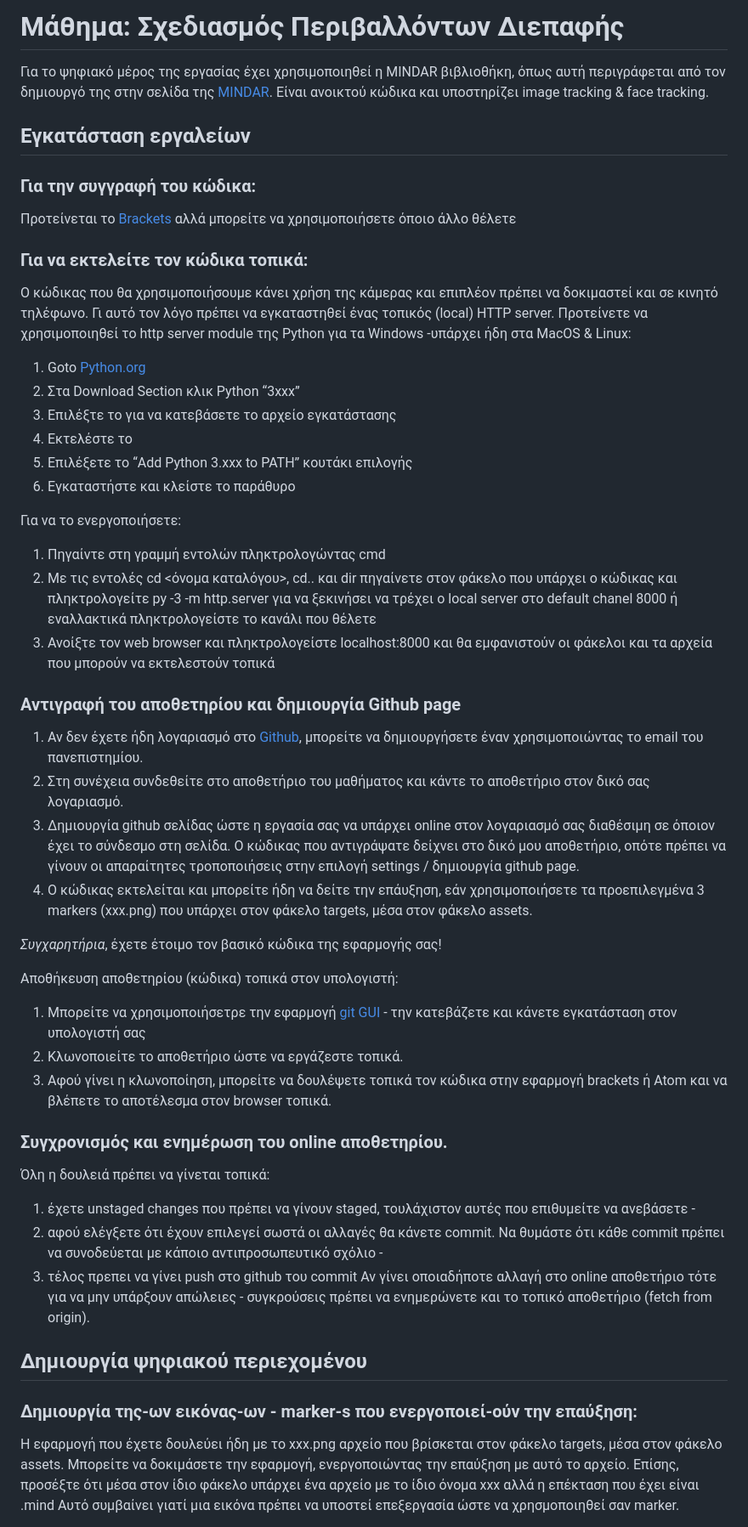
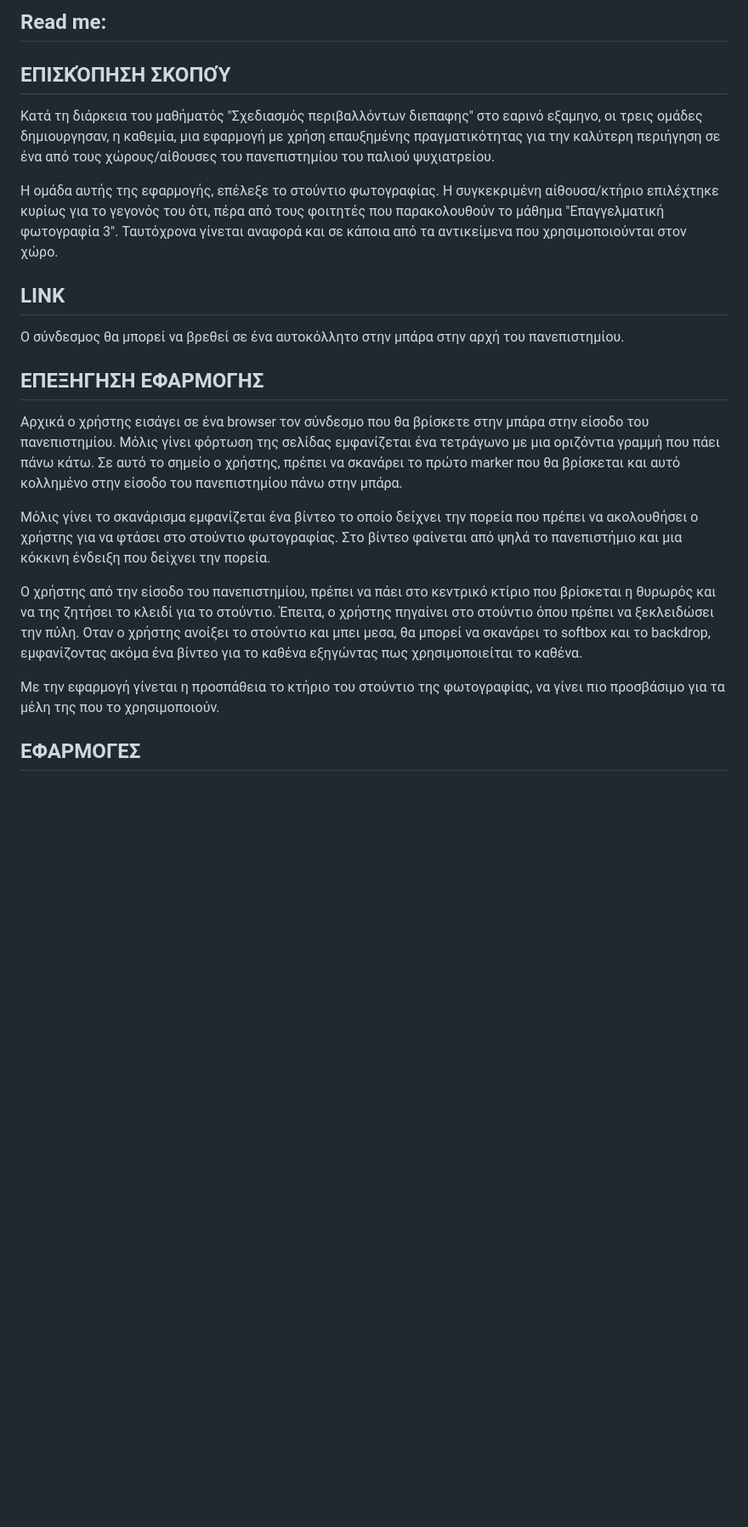
Before and after one commit to bgarnb/AR_Project, a Markdown page: README.md, the part around one of its changes. Shown at 85% size. Rendered like a GitHub page; blank space fills up the shorter version.

```diff
--- a/README.md
+++ b/README.md
@@ -1,51 +1,24 @@
-# Μάθημα: Σχεδιασμός Περιβαλλόντων Διεπαφής
+## Read me:
 
-Για το ψηφιακό μέρος της εργασίας έχει χρησιμοποιηθεί η MINDAR βιβλιοθήκη, όπως αυτή περιγράφεται από τον δημιουργό της στην σελίδα της [MINDAR](https://hiukim.github.io/mind-ar-js-doc/). Είναι ανοικτού κώδικα και υποστηρίζει image tracking & face tracking.
+## ΕΠΙΣΚΌΠΗΣΗ ΣΚΟΠΟΎ
 
-## Εγκατάσταση εργαλείων
+ Κατά τη διάρκεια του μαθήματός "Σχεδιασμός περιβαλλόντων διεπαφης" στο εαρινό εξαμηνο, οι τρεις ομάδες δημιουργησαν, η καθεμία, μια εφαρμογή με χρήση επαυξημένης πραγματικότητας για την καλύτερη περιήγηση σε ένα από τους χώρους/αίθουσες του πανεπιστημίου του παλιού ψυχιατρείου.
 
-### Για την συγγραφή του κώδικα:
-Προτείνεται το [Brackets](https://brackets.io/) αλλά μπορείτε να χρησιμοποιήσετε όποιο άλλο θέλετε
+ Η ομάδα αυτής της εφαρμογής, επέλεξε το στούντιο φωτογραφίας. Η συγκεκριμένη αίθουσα/κτήριο επιλέχτηκε κυρίως για το γεγονός του ότι, πέρα από τους φοιτητές που παρακολουθούν το μάθημα "Επαγγελματική φωτογραφία 3". Ταυτόχρονα γίνεται αναφορά και σε κάποια από τα αντικείμενα που χρησιμοποιούνται στον χώρο.
 
-### Για να εκτελείτε τον κώδικα τοπικά:
-Ο κώδικας που θα χρησιμοποιήσουμε κάνει χρήση της κάμερας και επιπλέον πρέπει να δοκιμαστεί και σε κινητό τηλέφωνο. Γι αυτό τον λόγο πρέπει να εγκαταστηθεί ένας τοπικός (local)  HTTP server. Προτείνετε να χρησιμοποιηθεί το http server module της Python για τα Windows -υπάρχει ήδη στα MacOS & Linux:
-1. Goto [Python.org](https://www.python.org/downloads/)
-2. Στα Download Section κλικ Python “3xxx”
-3. Επιλέξτε το <Windows Installer> για να κατεβάσετε το αρχείο εγκατάστασης
-4. Εκτελέστε το
-5. Επιλέξετε το “Add Python 3.xxx to PATH” κουτάκι επιλογής
-6. Εγκαταστήστε και κλείστε το παράθυρο
+## LINK
 
-Για να το ενεργοποιήσετε:
-1. Πηγαίντε στη γραμμή εντολών πληκτρολογώντας cmd
-2. Με τις εντολές cd <όνομα καταλόγου>, cd.. και dir πηγαίνετε στον φάκελο που υπάρχει ο κώδικας και πληκτρολογείτε
-py -3 -m http.server για να ξεκινήσει να τρέχει ο local server στο default chanel 8000 ή εναλλακτικά πληκτρολογείστε το κανάλι που θέλετε
-3. Ανοίξτε τον web browser και πληκτρολογείστε localhost:8000 και θα εμφανιστούν οι φάκελοι και τα αρχεία που μπορούν να εκτελεστούν τοπικά
+ Ο σύνδεσμος θα μπορεί να βρεθεί σε ένα αυτοκόλλητο στην μπάρα στην αρχή του πανεπιστημίου.
 
-### Αντιγραφή του αποθετηρίου και δημιουργία Github page
-1. Αν δεν έχετε ήδη λογαριασμό στο [Github](https://github.com/), μπορείτε να δημιουργήσετε έναν χρησιμοποιώντας το email του πανεπιστημίου.
-2. Στη συνέχεια συνδεθείτε στο αποθετήριο του μαθήματος και κάντε <fork> το αποθετήριο στον δικό σας λογαριασμό.
-3. Δημιουργία github σελίδας ώστε η εργασία σας να υπάρχει online στον λογαριασμό σας διαθέσιμη σε όποιον έχει το σύνδεσμο στη σελίδα. Ο κώδικας που αντιγράψατε δείχνει στο δικό μου αποθετήριο, οπότε πρέπει να γίνουν οι απαραίτητες τροποποιήσεις στην επιλογή settings / δημιουργία github page.
-4. Ο κώδικας εκτελείται και μπορείτε ήδη να δείτε την επάυξηση, εάν χρησιμοποιήσετε τα προεπιλεγμένα 3 markers (xxx.png) που υπάρχει στον φάκελο targets, μέσα στον φάκελο assets.
+## ΕΠΕΞΗΓΗΣΗ ΕΦΑΡΜΟΓΗΣ
 
-*Συγχαρητήρια*, έχετε έτοιμο τον βασικό κώδικα της εφαρμογής σας!
+ Αρχικά ο χρήστης εισάγει σε ένα browser τον σύνδεσμο που θα βρίσκετε στην μπάρα στην είσοδο του πανεπιστημίου. Μόλις γίνει φόρτωση της σελίδας εμφανίζεται ένα τετράγωνο με μια οριζόντια γραμμή που πάει πάνω κάτω. Σε αυτό το σημείο ο χρήστης, πρέπει να σκανάρει το πρώτο marker που θα βρίσκεται και αυτό κολλημένο στην είσοδο του πανεπιστημίου πάνω στην μπάρα.
 
-Αποθήκευση αποθετηρίου (κώδικα) τοπικά στον υπολογιστή:
+ Μόλις γίνει το σκανάρισμα εμφανίζεται ένα βίντεο το οποίο δείχνει την πορεία που πρέπει να ακολουθήσει ο χρήστης για να φτάσει στο στούντιο φωτογραφίας. Στο βίντεο φαίνεται από ψηλά το πανεπιστήμιο και μια κόκκινη ένδειξη που δείχνει την πορεία.
 
-1. Μπορείτε να χρησιμοποιήσετρε την εφαρμογή [git GUI](https://git-scm.com/download/win) - την κατεβάζετε και κάνετε εγκατάσταση στον υπολογιστή σας
-2. Κλωνοποιείτε το αποθετήριο ώστε να εργάζεστε τοπικά.
-3. Αφού γίνει η κλωνοποίηση, μπορείτε να δουλέψετε τοπικά τον κώδικα στην εφαρμογή brackets ή Atom και να βλέπετε το αποτέλεσμα στον browser τοπικά.
+ Ο χρήστης από την είσοδο του πανεπιστημίου, πρέπει να πάει στο κεντρικό κτίριο που βρίσκεται η θυρωρός και να της ζητήσει το κλειδί για το στούντιο. Έπειτα, ο χρήστης πηγαίνει στο στούντιο όπου πρέπει να ξεκλειδώσει την πύλη. Οταν ο χρήστης ανοίξει το στούντιο και μπει μεσα, θα μπορεί να σκανάρει το softbox και το backdrop, εμφανίζοντας ακόμα ένα βίντεο για το καθένα εξηγώντας πως χρησιμοποιείται το καθένα.
 
-### Συγχρονισμός και ενημέρωση του online αποθετηρίου.
-Όλη η δουλειά πρέπει να γίνεται τοπικά:
-1. έχετε unstaged changes που πρέπει να γίνουν staged, τουλάχιστον αυτές που επιθυμείτε να ανεβάσετε -
-2. αφού ελέγξετε ότι έχουν επιλεγεί σωστά οι αλλαγές θα κάνετε commit.
-Να θυμάστε ότι κάθε commit πρέπει να συνοδεύεται με κάποιο αντιπροσωπευτικό σχόλιο -
-3. τέλος πρεπει να γίνει push στο github του commit
-Αν γίνει οποιαδήποτε αλλαγή στο online αποθετήριο τότε για να μην υπάρξουν απώλειες - συγκρούσεις πρέπει να ενημερώνετε και το τοπικό αποθετήριο (fetch from origin).
+ Με την εφαρμογή γίνεται η προσπάθεια το κτήριο του στούντιο της φωτογραφίας, να γίνει πιο προσβάσιμο για τα μέλη της που το χρησιμοποιούν.
 
-## Δημιουργία ψηφιακού περιεχομένου
-### Δημιουργία της-ων εικόνας-ων - marker-s που ενεργοποιεί-ούν την επαύξηση:
-Η εφαρμογή που έχετε δουλεύει ήδη με το  xxx.png αρχείο που βρίσκεται στον φάκελο targets, μέσα στον φάκελο assets. Μπορείτε να δοκιμάσετε την εφαρμογή, ενεργοποιώντας την επαύξηση με αυτό το αρχείο.
-Επίσης, προσέξτε ότι μέσα στον ίδιο φάκελο υπάρχει ένα αρχείο με το ίδιο όνομα xxx αλλά η επέκταση που έχει είναι .mind Αυτό συμβαίνει γιατί μια εικόνα πρέπει να υποστεί επεξεργασία ώστε να χρησμοποιηθεί σαν marker.
+## ΕΦΑΡΜΟΓΕΣ
 
```
Also changed, not shown: other parts of README.md (+23 -17 lines).
